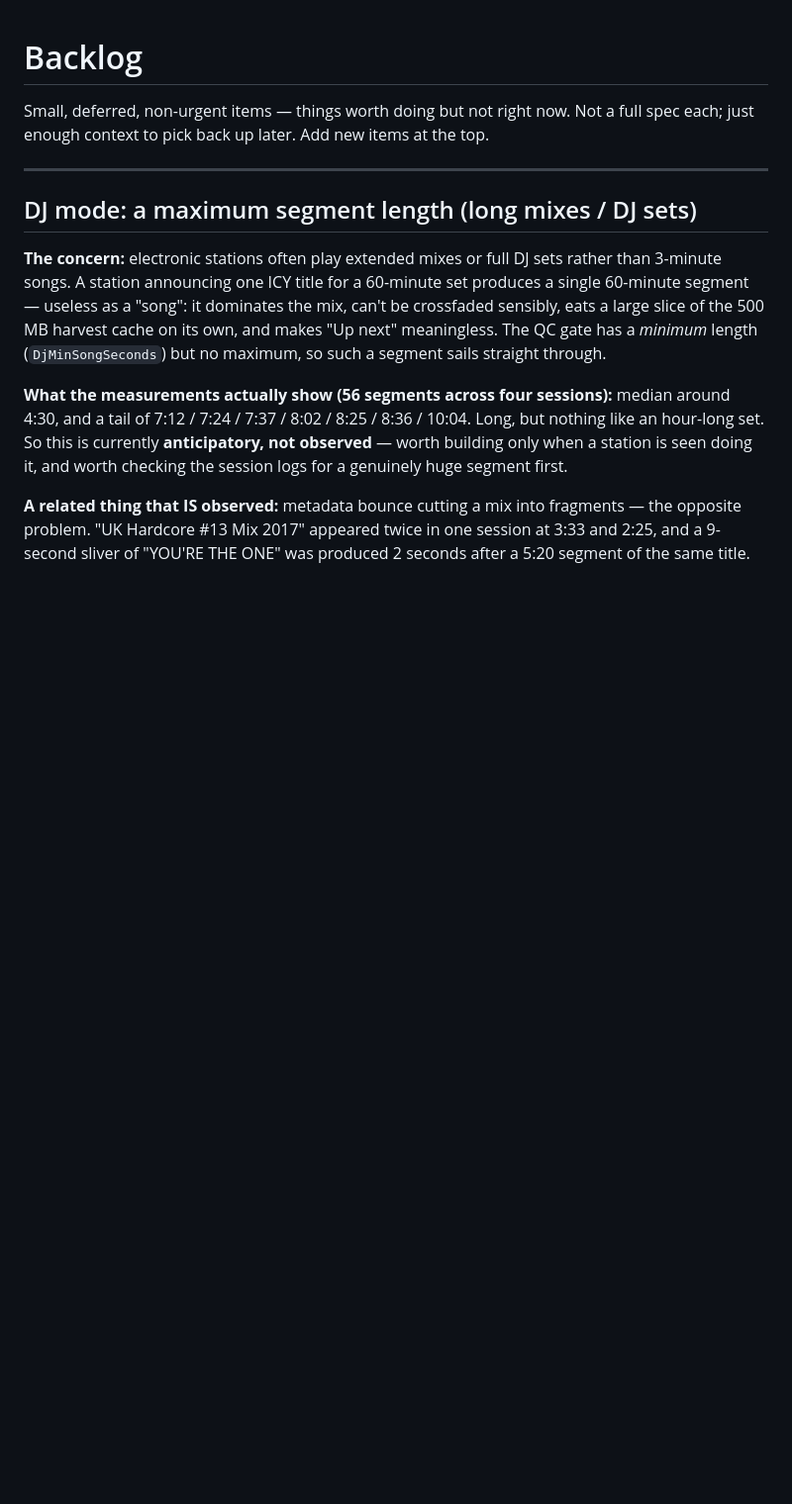
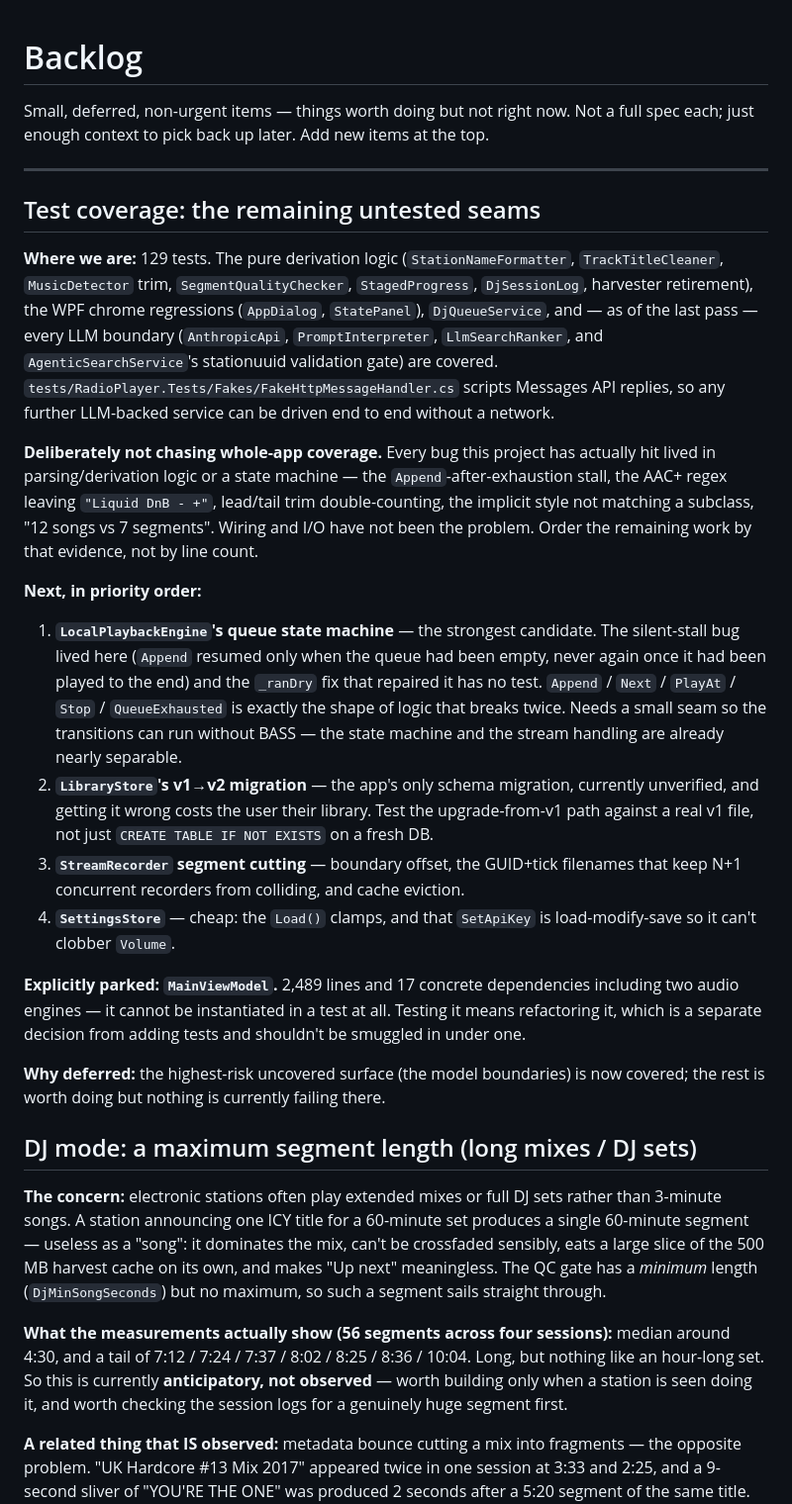
Before and after one commit to hansee99/crystal-radio, a Markdown page: doc/BACKLOG.md, the part around the change. Shown at 99% size. Rendered like a GitHub page; blank space fills up the shorter version.

Commit message:
Backlog: the remaining untested seams, in risk order
Records what is now covered, what is deliberately parked (MainViewModel, which
can't be instantiated without a refactor), and the reasoning for ordering the rest
by observed failure modes rather than by line count.

Co-Authored-By: Claude Opus 5 <noreply@anthropic.com>

```diff
--- a/doc/BACKLOG.md
+++ b/doc/BACKLOG.md
@@ -4,6 +4,45 @@ Small, deferred, non-urgent items — things worth doing but not right now. Not
 just enough context to pick back up later. Add new items at the top.
 
 ---
+
+## Test coverage: the remaining untested seams
+
+**Where we are:** 129 tests. The pure derivation logic (`StationNameFormatter`,
+`TrackTitleCleaner`, `MusicDetector` trim, `SegmentQualityChecker`, `StagedProgress`,
+`DjSessionLog`, harvester retirement), the WPF chrome regressions (`AppDialog`, `StatePanel`),
+`DjQueueService`, and — as of the last pass — every LLM boundary (`AnthropicApi`,
+`PromptInterpreter`, `LlmSearchRanker`, and `AgenticSearchService`'s stationuuid validation gate)
+are covered. `tests/RadioPlayer.Tests/Fakes/FakeHttpMessageHandler.cs` scripts Messages API
+replies, so any further LLM-backed service can be driven end to end without a network.
+
+**Deliberately not chasing whole-app coverage.** Every bug this project has actually hit lived in
+parsing/derivation logic or a state machine — the `Append`-after-exhaustion stall, the AAC+ regex
+leaving `"Liquid DnB - +"`, lead/tail trim double-counting, the implicit style not matching a
+subclass, "12 songs vs 7 segments". Wiring and I/O have not been the problem. Order the remaining
+work by that evidence, not by line count.
+
+**Next, in priority order:**
+
+1. **`LocalPlaybackEngine`'s queue state machine** — the strongest candidate. The silent-stall bug
+   lived here (`Append` resumed only when the queue had been empty, never again once it had been
+   played to the end) and the `_ranDry` fix that repaired it has no test. `Append` / `Next` /
+   `PlayAt` / `Stop` / `QueueExhausted` is exactly the shape of logic that breaks twice. Needs a
+   small seam so the transitions can run without BASS — the state machine and the stream handling
+   are already nearly separable.
+2. **`LibraryStore`'s v1→v2 migration** — the app's only schema migration, currently unverified,
+   and getting it wrong costs the user their library. Test the upgrade-from-v1 path against a real
+   v1 file, not just `CREATE TABLE IF NOT EXISTS` on a fresh DB.
+3. **`StreamRecorder` segment cutting** — boundary offset, the GUID+tick filenames that keep N+1
+   concurrent recorders from colliding, and cache eviction.
+4. **`SettingsStore`** — cheap: the `Load()` clamps, and that `SetApiKey` is load-modify-save so it
+   can't clobber `Volume`.
+
+**Explicitly parked: `MainViewModel`.** 2,489 lines and 17 concrete dependencies including two
+audio engines — it cannot be instantiated in a test at all. Testing it means refactoring it, which
+is a separate decision from adding tests and shouldn't be smuggled in under one.
+
+**Why deferred:** the highest-risk uncovered surface (the model boundaries) is now covered; the
+rest is worth doing but nothing is currently failing there.
 
 ## DJ mode: a maximum segment length (long mixes / DJ sets)
 
```
